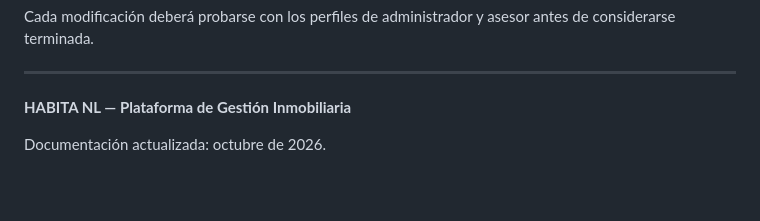
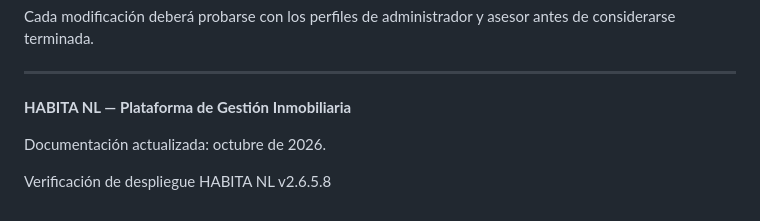
Before and after one commit to HabitaNL/habita-nl-acceso, a Markdown page: README.md, the part around the change. Drawn GitHub-style; blank space fills up the shorter version.

Commit message:
Verificación de despliegue HABITA NL v2.6.5.8

```diff
--- a/README.md
+++ b/README.md
@@ -129,3 +129,5 @@ Cada modificación deberá probarse con los perfiles de administrador y asesor a
 **HABITA NL — Plataforma de Gestión Inmobiliaria**
 
 Documentación actualizada: octubre de 2026.
+
+Verificación de despliegue HABITA NL v2.6.5.8
```
